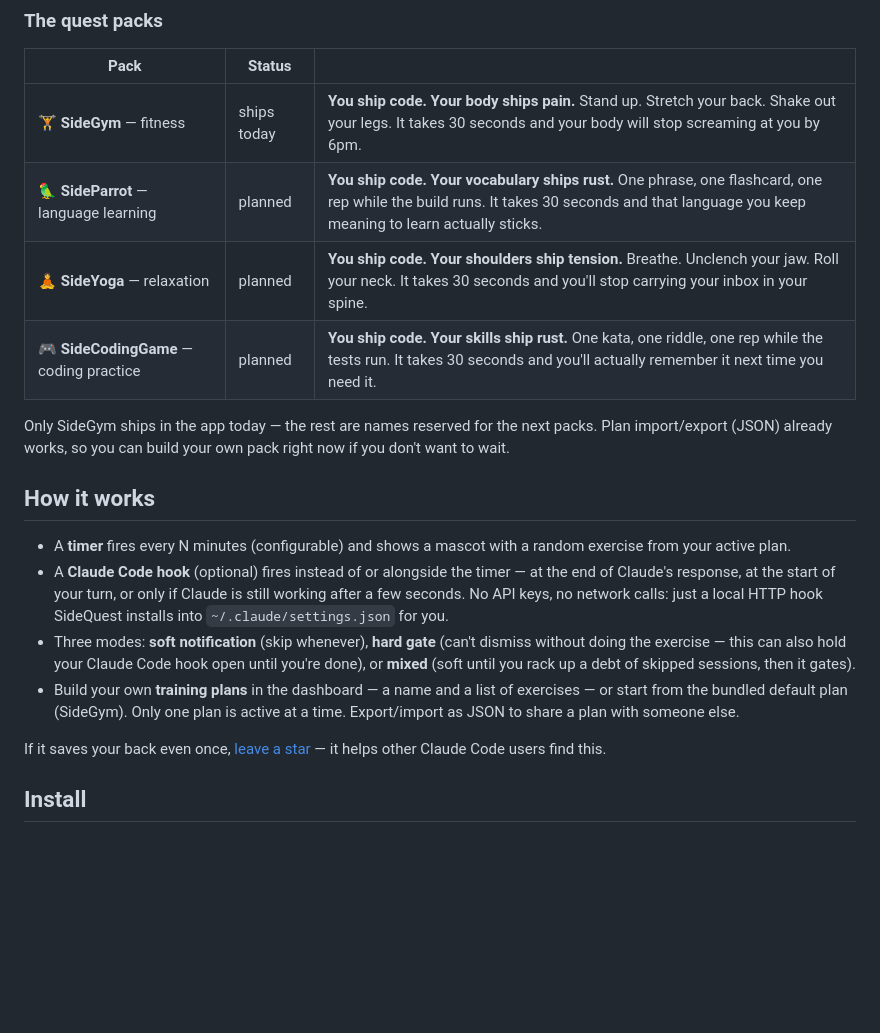
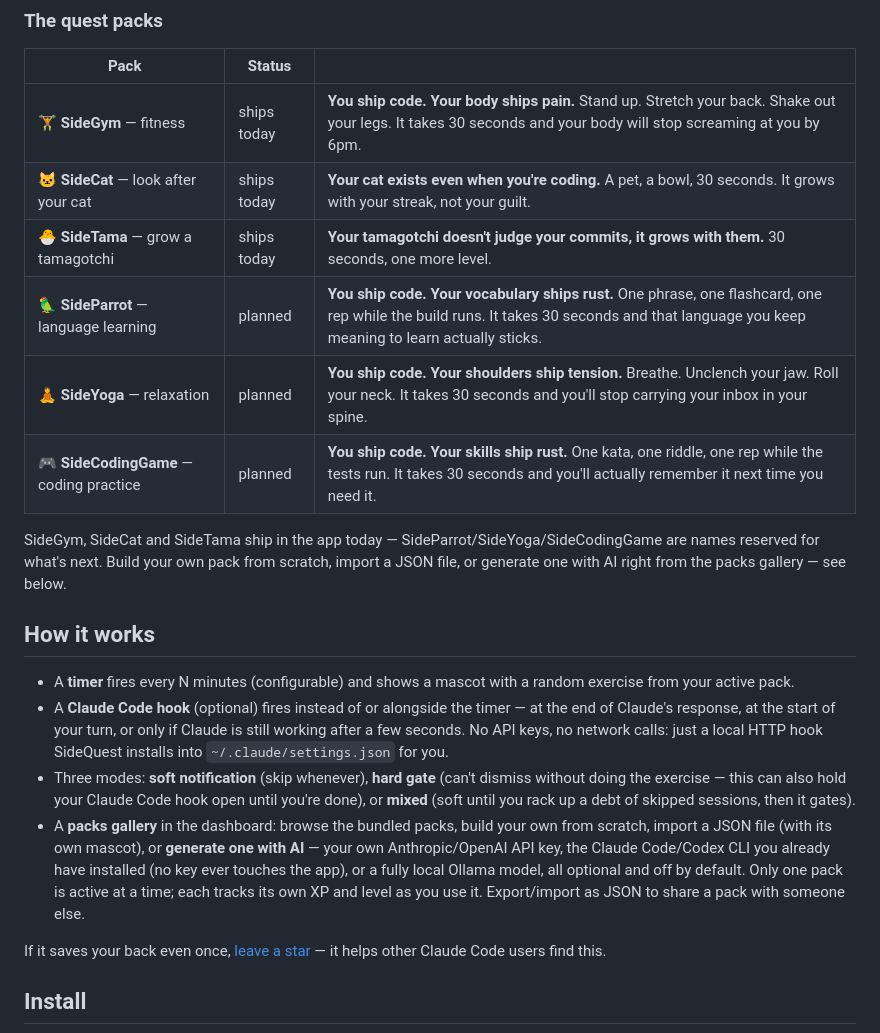
Before and after one commit to NicolasFradin/sidequest, a Markdown page: README.md, the part around one of its changes. Rendered like a GitHub page; blank space fills up the shorter version.

```diff
--- a/README.md
+++ b/README.md
@@ -18,18 +18,20 @@ SideQuest sits in your tray and pops up a mascot with a quick micro-quest whenev
 | Pack | Status | |
 |---|---|---|
 | 🏋️ **SideGym** — fitness | ships today | **You ship code. Your body ships pain.** Stand up. Stretch your back. Shake out your legs. It takes 30 seconds and your body will stop screaming at you by 6pm. |
+| 🐱 **SideCat** — look after your cat | ships today | **Your cat exists even when you're coding.** A pet, a bowl, 30 seconds. It grows with your streak, not your guilt. |
+| 🐣 **SideTama** — grow a tamagotchi | ships today | **Your tamagotchi doesn't judge your commits, it grows with them.** 30 seconds, one more level. |
 | 🦜 **SideParrot** — language learning | planned | **You ship code. Your vocabulary ships rust.** One phrase, one flashcard, one rep while the build runs. It takes 30 seconds and that language you keep meaning to learn actually sticks. |
 | 🧘 **SideYoga** — relaxation | planned | **You ship code. Your shoulders ship tension.** Breathe. Unclench your jaw. Roll your neck. It takes 30 seconds and you'll stop carrying your inbox in your spine. |
 | 🎮 **SideCodingGame** — coding practice | planned | **You ship code. Your skills ship rust.** One kata, one riddle, one rep while the tests run. It takes 30 seconds and you'll actually remember it next time you need it. |
 
-Only SideGym ships in the app today — the rest are names reserved for the next packs. Plan import/export (JSON) already works, so you can build your own pack right now if you don't want to wait.
+SideGym, SideCat and SideTama ship in the app today — SideParrot/SideYoga/SideCodingGame are names reserved for what's next. Build your own pack from scratch, import a JSON file, or generate one with AI right from the packs gallery — see below.
 
 ## How it works
 
-- A **timer** fires every N minutes (configurable) and shows a mascot with a random exercise from your active plan.
+- A **timer** fires every N minutes (configurable) and shows a mascot with a random exercise from your active pack.
 - A **Claude Code hook** (optional) fires instead of or alongside the timer — at the end of Claude's response, at the start of your turn, or only if Claude is still working after a few seconds. No API keys, no network calls: just a local HTTP hook SideQuest installs into `~/.claude/settings.json` for you.
 - Three modes: **soft notification** (skip whenever), **hard gate** (can't dismiss without doing the exercise — this can also hold your Claude Code hook open until you're done), or **mixed** (soft until you rack up a debt of skipped sessions, then it gates).
-- Build your own **training plans** in the dashboard — a name and a list of exercises — or start from the bundled default plan (SideGym). Only one plan is active at a time. Export/import as JSON to share a plan with someone else.
+- A **packs gallery** in the dashboard: browse the bundled packs, build your own from scratch, import a JSON file (with its own mascot), or **generate one with AI** — your own Anthropic/OpenAI API key, the Claude Code/Codex CLI you already have installed (no key ever touches the app), or a fully local Ollama model, all optional and off by default. Only one pack is active at a time; each tracks its own XP and level as you use it. Export/import as JSON to share a pack with someone else.
 
 If it saves your back even once, [leave a star](../../) — it helps other Claude Code users find this.
 
```
Also changed, not shown: other parts of README.md (+3 -4 lines).
